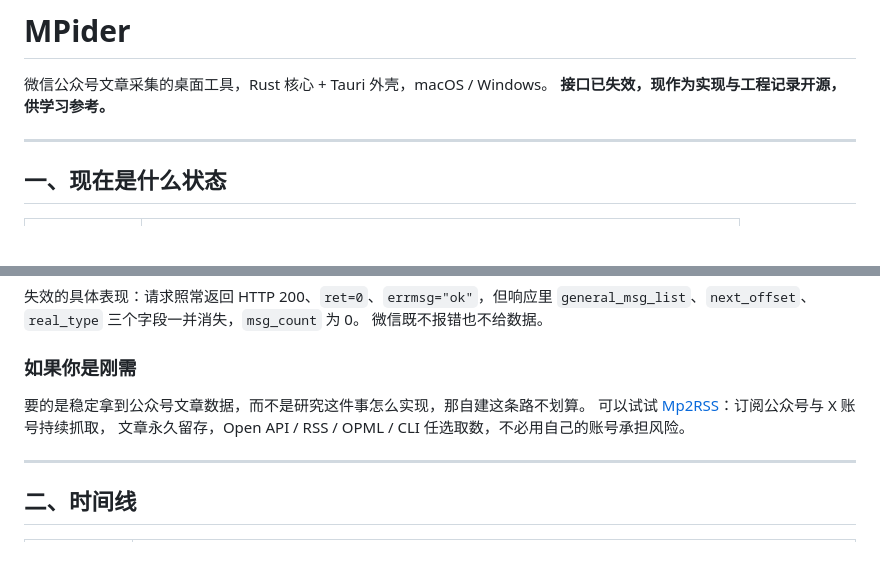
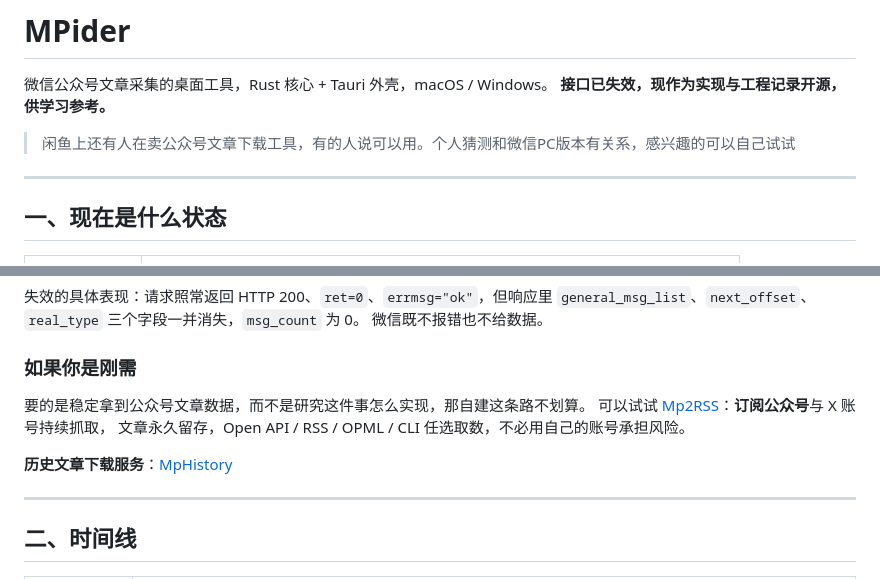
Before and after one commit to areyoubugcoder/mpider, a Markdown page: README.md, 2 parts joined by grey strips. GitHub-like rendering; blank space fills up the shorter version.

```diff
--- a/README.md
+++ b/README.md
@@ -2,6 +2,8 @@
 
 微信公众号文章采集的桌面工具，Rust 核心 + Tauri 外壳，macOS / Windows。
 **接口已失效，现作为实现与工程记录开源，供学习参考。**
+
+> 闲鱼上还有人在卖公众号文章下载工具，有的人说可以用。个人猜测和微信PC版本有关系，感兴趣的可以自己试试
 
 ---
 
@@ -21,8 +23,10 @@
 ### 如果你是刚需
 
 要的是稳定拿到公众号文章数据，而不是研究这件事怎么实现，那自建这条路不划算。
-可以试试 [Mp2RSS](https://mp2rss.bugcode.dev/)：订阅公众号与 X 账号持续抓取，
+可以试试 [Mp2RSS](https://mp2rss.bugcode.dev/)：**订阅公众号**与 X 账号持续抓取，
 文章永久留存，Open API / RSS / OPML / CLI 任选取数，不必用自己的账号承担风险。
+
+**历史文章下载服务**：[MpHistory](https://mphistory.followto.us/)
 
 ---
 
```
